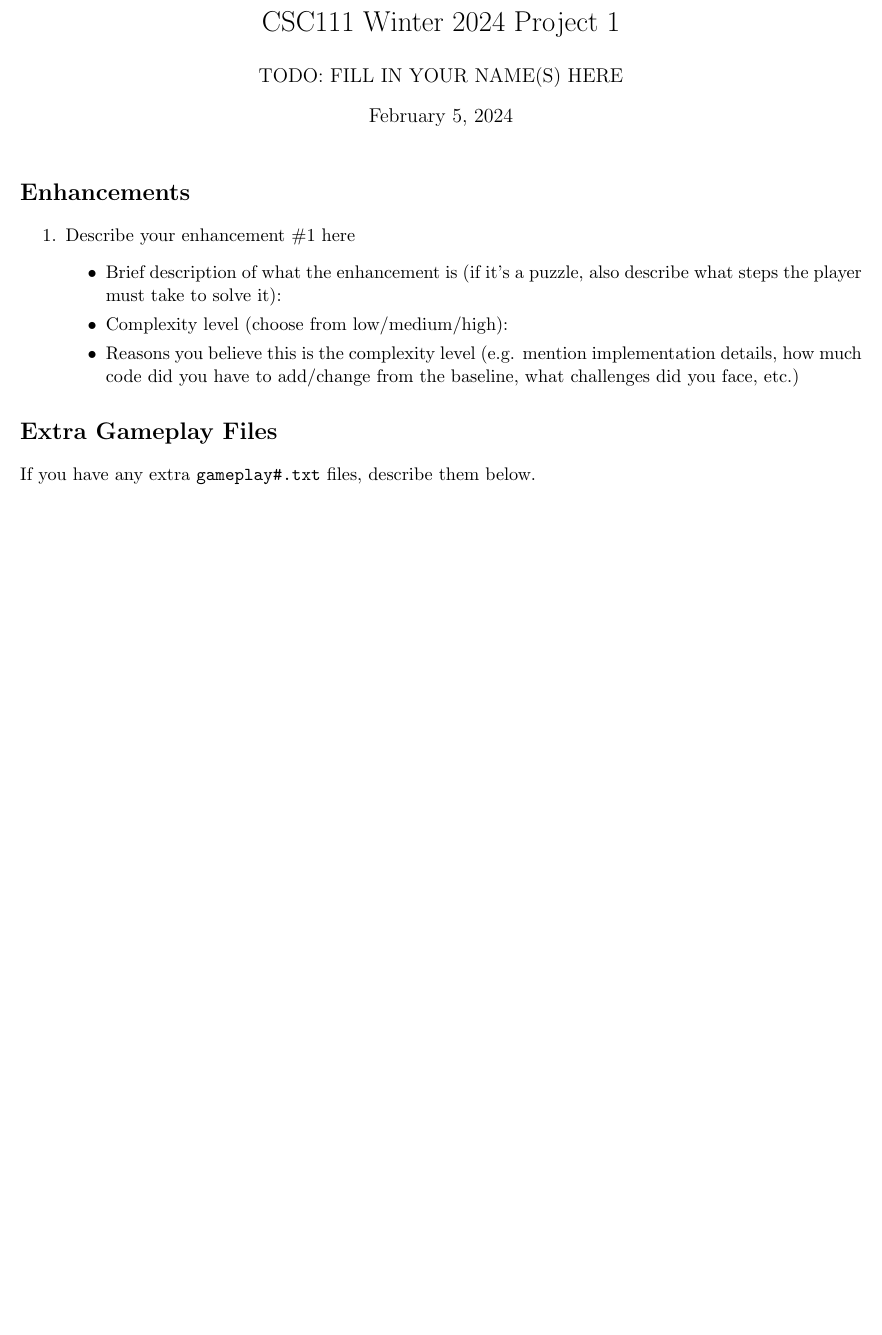
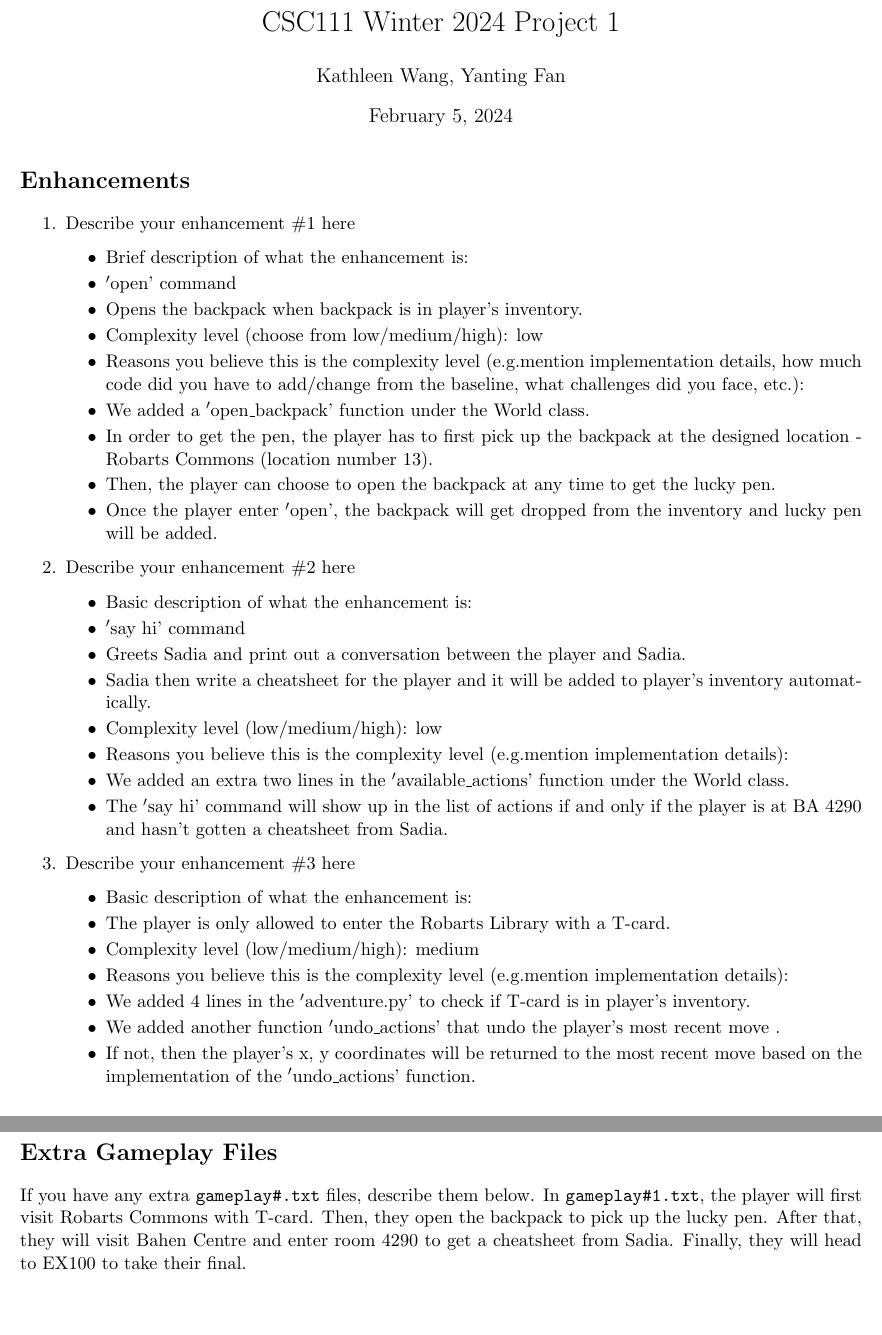
Before and after one commit to kaz123456789/Adventure-Game, a LaTeX document (enhancements.tex): part of the page before the commit and two parts of pages 1 and 2 of 2 after it, the two joined at a grey line, cut so that both start at the same text, the shorter picture padded with empty space. Compiled offline with pdfLaTeX.

Commit message:
Update enhancements.tex

```diff
--- a/enhancements.tex
+++ b/enhancements.tex
@@ -6,7 +6,7 @@
 \usepackage[margin=0.75in]{geometry}
 
 \title{CSC111 Winter 2024 Project 1}
-\author{TODO: FILL IN YOUR NAME(S) HERE}
+\author{Kathleen Wang, Yanting Fan}
 \date{\today}
 
 \begin{document}
@@ -19,20 +19,41 @@
 
 \item Describe your enhancement \#1 here
 	\begin{itemize}
-	\item Brief description of what the enhancement is (if it's a puzzle, also describe what steps the player must take to solve it):
-	\item Complexity level (choose from low/medium/high):
-	\item Reasons you believe this is the complexity level (e.g. mention implementation details, how much code did you have to add/change from the baseline, what challenges did you face, etc.)
-	% Feel free to add more subheadings if you need
+	\item Brief description of what the enhancement is:
+        \item \('\)open' command
+        \item Opens the backpack when backpack is in player's inventory.
+	\item Complexity level (choose from low/medium/high): low
+	\item Reasons you believe this is the complexity level (e.g.mention implementation details, how much code did you have to add/change from the baseline, what challenges did you face, etc.):
+        \item We added a \('\)open\_backpack' function under the World class.
+        \item In order to get the pen, the player has to first pick up the backpack at the designed location - Robarts Commons (location number 13).
+        \item Then, the player can choose to open the backpack at any time to get the lucky pen.
+        \item Once the player enter \('\)open', the backpack will get dropped from the inventory and lucky pen will be added.
 	\end{itemize}
 
-% Uncomment below section if you have more enhancements; copy-paste as many times as needed
-%\item Describe your enhancement here
-%	\begin{itemize}
-%	\item Basic description of what the enhancement is:
-%	\item Complexity level (low/medium/high):
-%	\item Reasons you believe this is the complexity level (e.g. mention implementation details
-%	% Feel free to add more subheadings if you feel the need
-%	\end{itemize}
+
+\item Describe your enhancement \#2 here
+	\begin{itemize}
+	\item Basic description of what the enhancement is:
+        \item \('\)say hi' command
+        \item Greets Sadia and print out a conversation between the player and Sadia.
+        \item Sadia then write a cheatsheet for the player and it will be added to player's inventory automatically.
+	\item Complexity level (low/medium/high): low
+	\item Reasons you believe this is the complexity level (e.g.mention implementation details):
+        \item We added an extra two lines in the \('\)available\_actions' function under the World class.
+        \item The \('\)say hi' command will show up in the list of actions if and only if the player is at BA 4290 and hasn't gotten a cheatsheet from Sadia.
+	\end{itemize}
+
+
+\item Describe your enhancement \#3 here
+	\begin{itemize}
+	\item Basic description of what the enhancement is:
+        \item The player is only allowed to enter the Robarts Library with a T-card.
+	\item Complexity level (low/medium/high): medium
+	\item Reasons you believe this is the complexity level (e.g.mention implementation details):
+        \item We added 4 lines in the \('\)adventure.py' to check if T-card is in player's inventory.
+        \item We added another function \('\)undo\_actions' that undo the player's most recent move .
+        \item If not, then the player's x, y coordinates will be returned to the most recent move based on the implementation of the \('\)undo\_actions' function.
+	\end{itemize}
 
 \end{enumerate}
 
@@ -40,5 +61,9 @@
 \section*{Extra Gameplay Files}
 
 If you have any extra \texttt{gameplay\#.txt} files, describe them below.
+    In \texttt{gameplay\#1.txt}, the player will first visit Robarts Commons with T-card.
+    Then, they open the backpack to pick up the lucky pen.
+    After that, they will visit Bahen Centre and enter room 4290 to get a cheatsheet from Sadia.
+    Finally, they will head to EX100 to take their final.
 
 \end{document}
```
